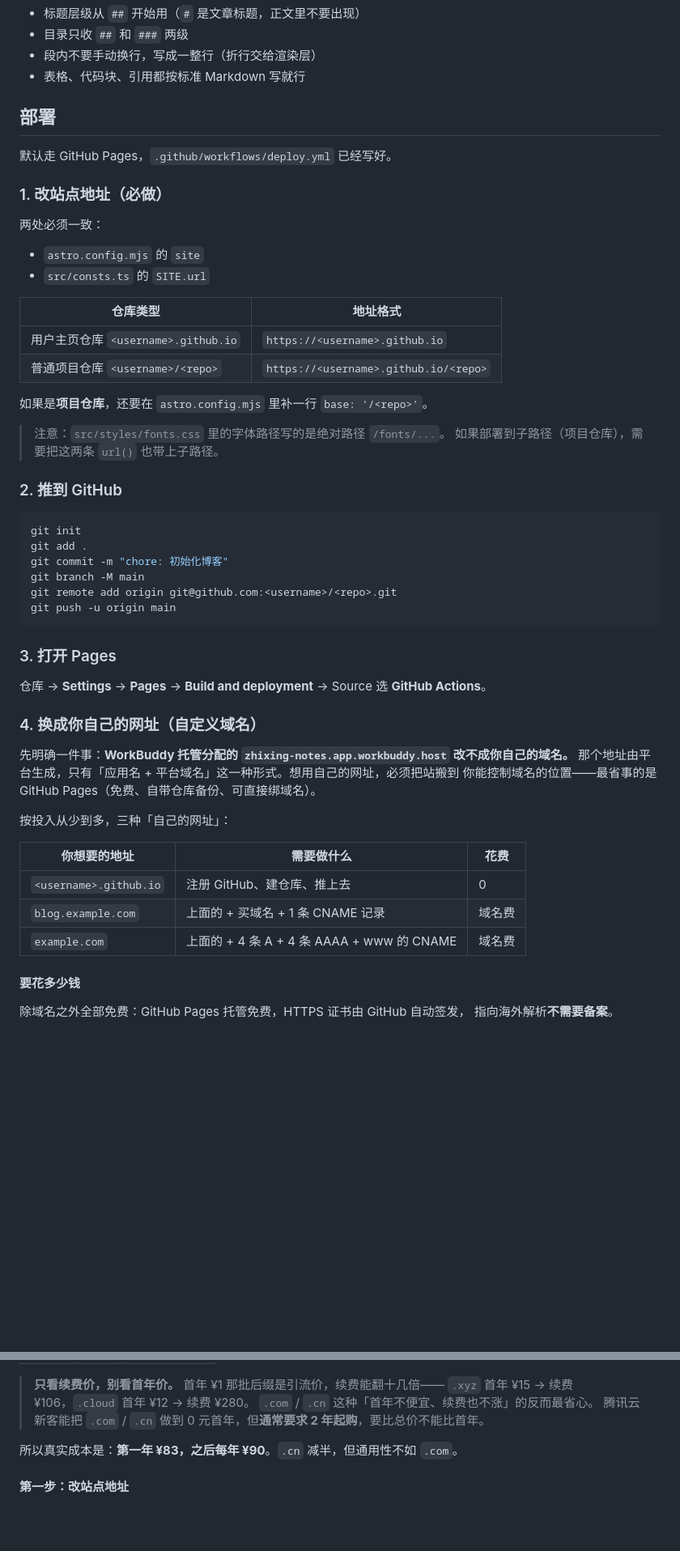
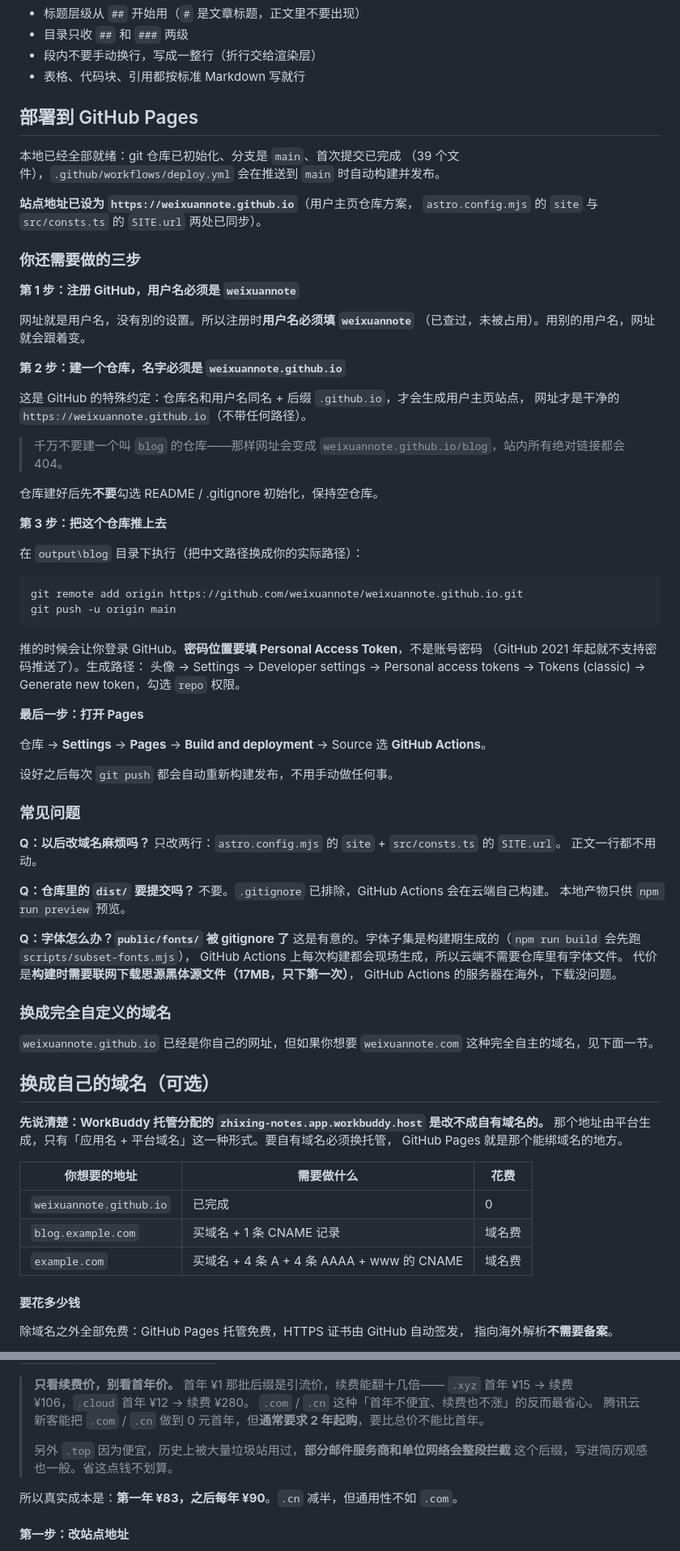
Before and after one commit to wx-blog/wx-blog.github.io, a Markdown page: README.md, 2 parts joined by grey strips. Shown at 81% size. Rendered like a GitHub page; blank space fills up the shorter version.

Commit message:
docs: 部署说明改为 GitHub Pages 用户主页仓库方案

````diff
--- a/README.md
+++ b/README.md
@@ -148,55 +148,83 @@ URL 就是文件名去掉 `.md`，所以文件名一旦定下来**尽量别改**
 - 段内不要手动换行，写成一整行（折行交给渲染层）
 - 表格、代码块、引用都按标准 Markdown 写就行
 
-## 部署
+## 部署到 GitHub Pages
 
-默认走 GitHub Pages，`.github/workflows/deploy.yml` 已经写好。
+本地已经全部就绪：git 仓库已初始化、分支是 `main`、首次提交已完成
+（39 个文件），`.github/workflows/deploy.yml` 会在推送到 `main` 时自动构建并发布。
 
-### 1. 改站点地址（必做）
+**站点地址已设为 `https://weixuannote.github.io`**（用户主页仓库方案，
+`astro.config.mjs` 的 `site` 与 `src/consts.ts` 的 `SITE.url` 两处已同步）。
 
-两处必须一致：
+### 你还需要做的三步
 
-- `astro.config.mjs` 的 `site`
-- `src/consts.ts` 的 `SITE.url`
+**第 1 步：注册 GitHub，用户名必须是 `weixuannote`**
 
-| 仓库类型 | 地址格式 |
-| --- | --- |
-| 用户主页仓库 `<username>.github.io` | `https://<username>.github.io` |
-| 普通项目仓库 `<username>/<repo>` | `https://<username>.github.io/<repo>` |
+网址就是用户名，没有別的设置。所以注册时**用户名必须填 `weixuannote`**
+（已查过，未被占用）。用别的用户名，网址就会跟着变。
 
-如果是**项目仓库**，还要在 `astro.config.mjs` 里补一行 `base: '/<repo>'`。
+**第 2 步：建一个仓库，名字必须是 `weixuannote.github.io`**
 
-> 注意：`src/styles/fonts.css` 里的字体路径写的是绝对路径 `/fonts/...`。
-> 如果部署到子路径（项目仓库），需要把这两条 `url()` 也带上子路径。
+这是 GitHub 的特殊约定：仓库名和用户名同名 + 后缀 `.github.io`，才会生成用户主页站点，
+网址才是干净的 `https://weixuannote.github.io`（不带任何路径）。
 
-### 2. 推到 GitHub
+> 千万不要建一个叫 `blog` 的仓库——那样网址会变成
+> `weixuannote.github.io/blog`，站内所有绝对链接都会 404。
+
+仓库建好后先**不要**勾选 README / .gitignore 初始化，保持空仓库。
+
+**第 3 步：把这个仓库推上去**
+
+在 `output\blog` 目录下执行（把中文路径换成你的实际路径）：
 
 ```bash
-git init
-git add .
-git commit -m "chore: 初始化博客"
-git branch -M main
-git remote add origin git@github.com:<username>/<repo>.git
+git remote add origin https://github.com/weixuannote/weixuannote.github.io.git
 git push -u origin main
 ```
 
-### 3. 打开 Pages
+推的时候会让你登录 GitHub。**密码位置要填 Personal Access Token**，不是账号密码
+（GitHub 2021 年起就不支持密码推送了）。生成路径：
+头像 → Settings → Developer settings → Personal access tokens → Tokens (classic)
+→ Generate new token，勾选 `repo` 权限。
+
+**最后一步：打开 Pages**
 
 仓库 → **Settings** → **Pages** → **Build and deployment** → Source 选 **GitHub Actions**。
 
-### 4. 换成你自己的网址（自定义域名）
+设好之后每次 `git push` 都会自动重新构建发布，不用手动做任何事。
 
-先明确一件事：**WorkBuddy 托管分配的 `zhixing-notes.app.workbuddy.host` 改不成你自己的域名。**
-那个地址由平台生成，只有「应用名 + 平台域名」这一种形式。想用自己的网址，必须把站搬到
-你能控制域名的位置——最省事的是 GitHub Pages（免费、自带仓库备份、可直接绑域名）。
+### 常见问题
 
-按投入从少到多，三种「自己的网址」：
+**Q：以后改域名麻烦吗？**
+只改两行：`astro.config.mjs` 的 `site` + `src/consts.ts` 的 `SITE.url`。
+正文一行都不用动。
+
+**Q：仓库里的 `dist/` 要提交吗？**
+不要。`.gitignore` 已排除，GitHub Actions 会在云端自己构建。
+本地产物只供 `npm run preview` 预览。
+
+**Q：字体怎么办？`public/fonts/` 被 gitignore 了**
+这是有意的。字体子集是构建期生成的（`npm run build` 会先跑 `scripts/subset-fonts.mjs`），
+GitHub Actions 上每次构建都会现场生成，所以云端不需要仓库里有字体文件。
+代价是**构建时需要联网下载思源黑体源文件（17MB，只下第一次）**，
+GitHub Actions 的服务器在海外，下载没问题。
+
+### 换成完全自定义的域名
+
+`weixuannote.github.io` 已经是你自己的网址，但如果你想要 `weixuannote.com`
+这种完全自主的域名，见下面一节。
+
+## 换成自己的域名（可选）
+
+**先说清楚：WorkBuddy 托管分配的 `zhixing-notes.app.workbuddy.host` 是改不成自有域名的。**
+那个地址由平台生成，只有「应用名 + 平台域名」这一种形式。要自有域名必须换托管，
+GitHub Pages 就是那个能绑域名的地方。
 
 | 你想要的地址 | 需要做什么 | 花费 |
 | --- | --- | --- |
-| `<username>.github.io` | 注册 GitHub、建仓库、推上去 | 0 |
-| `blog.example.com` | 上面的 + 买域名 + 1 条 CNAME 记录 | 域名费 |
-| `example.com` | 上面的 + 4 条 A + 4 条 AAAA + www 的 CNAME | 域名费 |
+| `weixuannote.github.io` | 已完成 | 0 |
+| `blog.example.com` | 买域名 + 1 条 CNAME 记录 | 域名费 |
+| `example.com` | 买域名 + 4 条 A + 4 条 AAAA + www 的 CNAME | 域名费 |
 
 #### 要花多少钱
 
@@ -216,6 +244,9 @@ git push -u origin main
 > `.xyz` 首年 ¥15 → 续费 ¥106，`.cloud` 首年 ¥12 → 续费 ¥280。
 > `.com` / `.cn` 这种「首年不便宜、续费也不涨」的反而最省心。
 > 腾讯云新客能把 `.com` / `.cn` 做到 0 元首年，但**通常要求 2 年起购**，要比总价不能比首年。
+>
+> 另外 `.top` 因为便宜，历史上被大量垃圾站用过，**部分邮件服务商和单位网络会整段拦截**
+> 这个后缀，写进简历观感也一般。省这点钱不划算。
 
 所以真实成本是：**第一年 ¥83，之后每年 ¥90**。`.cn` 减半，但通用性不如 `.com`。
 
````
